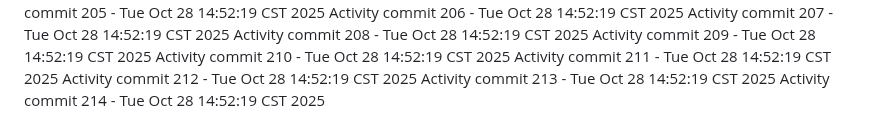
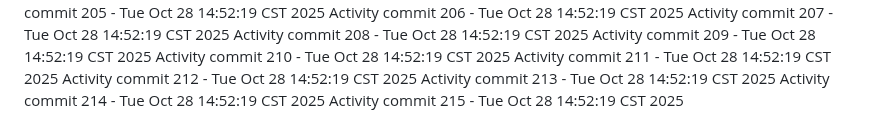
Before and after one commit to Adoptsomekids/Invitacion-Cumple-Fanny-Giacomo, a Markdown page: README.md, the part around the change. Rendered like a GitHub page.

Commit message:
Automated activity update 215/1761684739

```diff
--- a/README.md
+++ b/README.md
@@ -214,3 +214,4 @@ Activity commit 211 - Tue Oct 28 14:52:19 CST 2025
 Activity commit 212 - Tue Oct 28 14:52:19 CST 2025
 Activity commit 213 - Tue Oct 28 14:52:19 CST 2025
 Activity commit 214 - Tue Oct 28 14:52:19 CST 2025
+Activity commit 215 - Tue Oct 28 14:52:19 CST 2025
```
